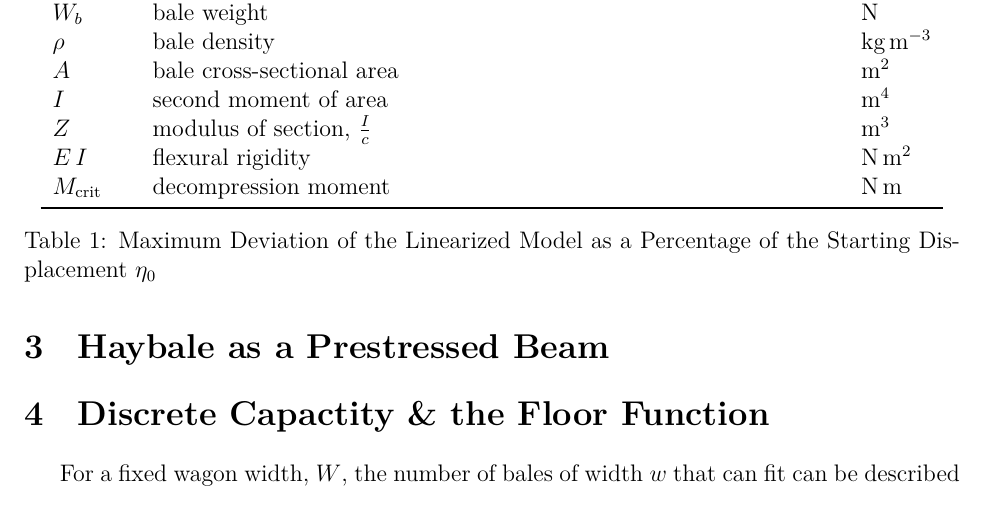
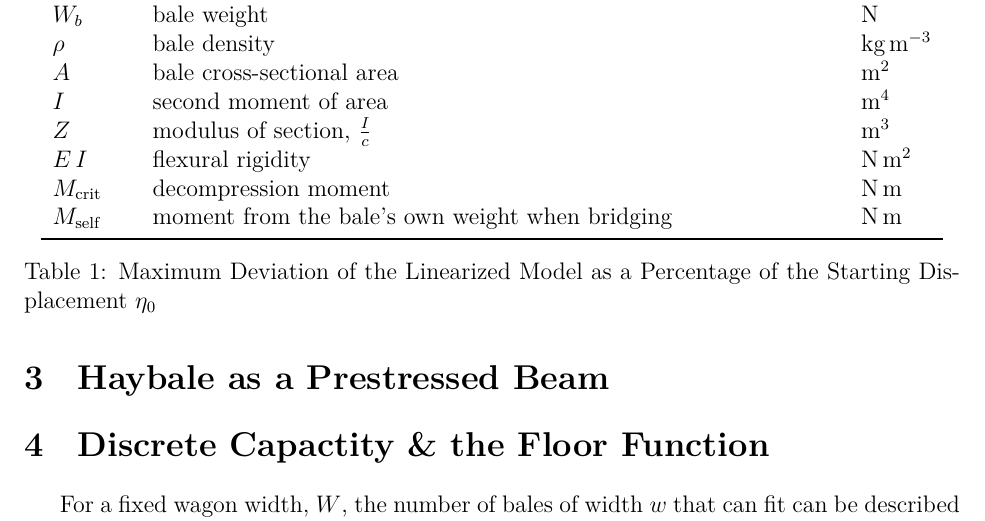
Before and after one commit to Aqawma/math-ia-isak, a LaTeX document (ia_main.tex, which reads background.tex): part of page 4 of 5, cut so that both start at the same text. Compiled offline with XeLaTeX.

Commit message:
Auto-commit: changes detected at 2026-11-23 08:25:53

```diff
--- a/background.tex
+++ b/background.tex
@@ -17,7 +17,7 @@
             $Z$ & modulus of section, $\frac{I}{c}$ & $\text{m}^3$ \\
             $E\, I$ & flexural rigidity & $\text{N}\, \text{m}^{2}$ \\
             $M_\text{crit}$ & decompression moment & $\text{N}\, \text{m}$ \\
-
+            $M_\text{self}$ & moment from the bale's own weight when bridging & $\text{N}\, \text{m}$ \\
 
             \bottomrule
         \end{tabular}
```
